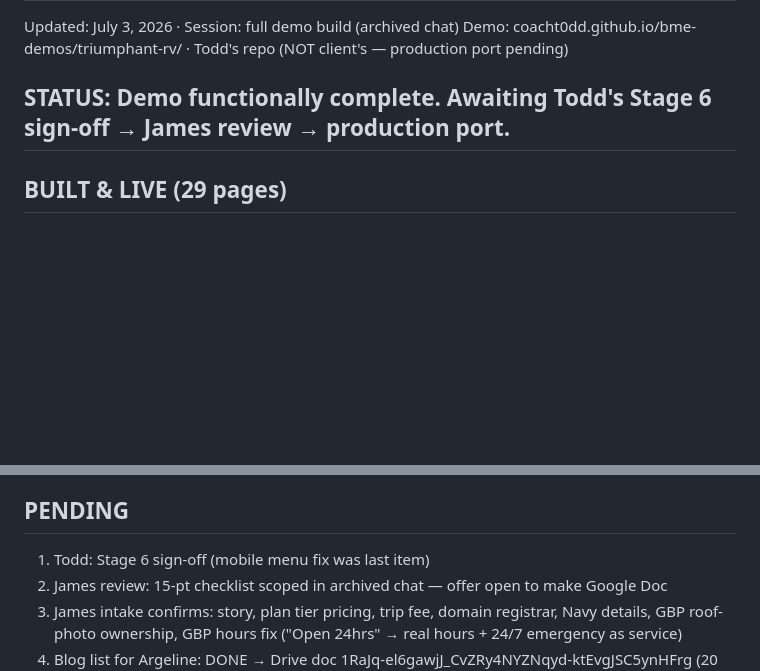
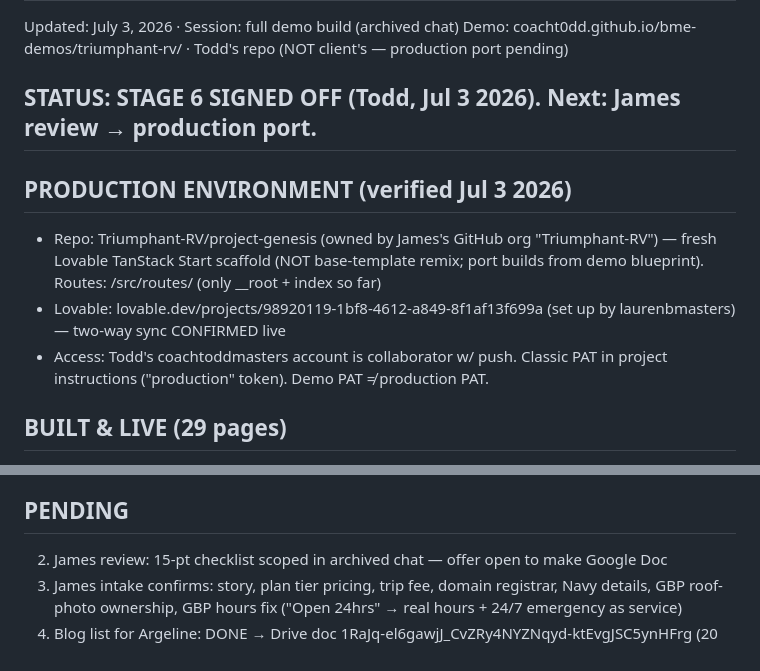
Before and after one commit to coacht0dd/bme-demos, a Markdown page: triumphant-rv/BUILD-NOTES.md, 2 parts joined by grey strips. Drawn GitHub-style; blank space fills up the shorter version.

Commit message:
[CONTENT] Build notes: Stage 6 signed off; log verified production environment (repo/Lovable/access)

```diff
--- a/triumphant-rv/BUILD-NOTES.md
+++ b/triumphant-rv/BUILD-NOTES.md
@@ -2,7 +2,12 @@
 Updated: July 3, 2026 · Session: full demo build (archived chat)
 Demo: coacht0dd.github.io/bme-demos/triumphant-rv/ · Todd's repo (NOT client's — production port pending)
 
-## STATUS: Demo functionally complete. Awaiting Todd's Stage 6 sign-off → James review → production port.
+## STATUS: STAGE 6 SIGNED OFF (Todd, Jul 3 2026). Next: James review → production port.
+
+## PRODUCTION ENVIRONMENT (verified Jul 3 2026)
+- Repo: Triumphant-RV/project-genesis (owned by James's GitHub org "Triumphant-RV") — fresh Lovable TanStack Start scaffold (NOT base-template remix; port builds from demo blueprint). Routes: /src/routes/ (only __root + index so far)
+- Lovable: lovable.dev/projects/98920119-1bf8-4612-a849-8f1af13f699a (set up by laurenbmasters) — two-way sync CONFIRMED live
+- Access: Todd's coachtoddmasters account is collaborator w/ push. Classic PAT in project instructions ("production" token). Demo PAT ≠ production PAT.
 
 ## BUILT & LIVE (29 pages)
 - Home, About, Plans, Contact, Services hub +6, Service Areas hub +12, Campgrounds hub, Blog +3 posts
@@ -32,7 +37,6 @@ Demo: coacht0dd.github.io/bme-demos/triumphant-rv/ · Todd's repo (NOT client's
 - .nojekyll added — fixes recurring stuck GitHub Pages builds. If Pages hangs again: Todd flips Settings→Pages→GitHub Actions
 
 ## PENDING
-1. Todd: Stage 6 sign-off (mobile menu fix was last item)
 2. James review: 15-pt checklist scoped in archived chat — offer open to make Google Doc
 3. James intake confirms: story, plan tier pricing, trip fee, domain registrar, Navy details, GBP roof-photo ownership, GBP hours fix ("Open 24hrs" → real hours + 24/7 emergency as service)
 4. Blog list for Argeline: DONE → Drive doc 1RaJq-el6gawjJ_CvZRy4NYZNqyd-ktEvgJSC5ynHFrg (20 topics, 3 tiers)
```
